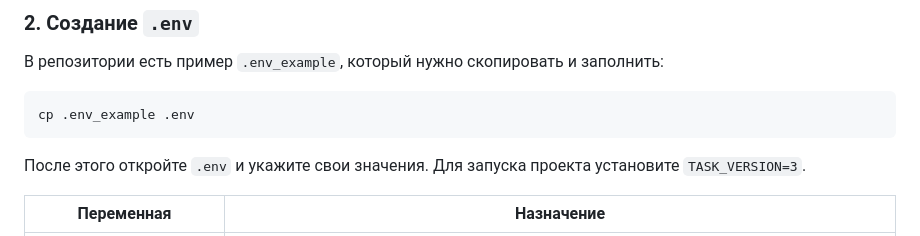
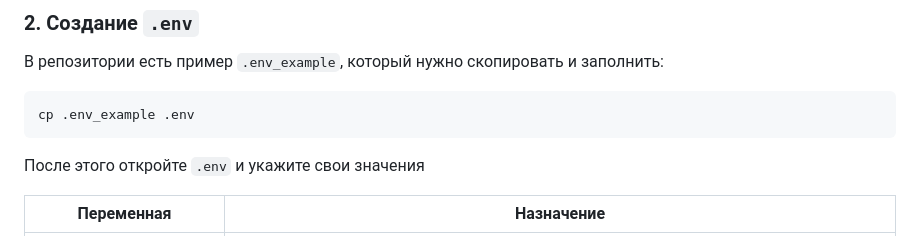
Before and after one commit to TarrGarradRinn/team-finder-ad, a Markdown page: readme.md, the part around the change. Drawn GitHub-style.

````diff
--- a/readme.md
+++ b/readme.md
@@ -43,7 +43,7 @@
 cp .env_example .env
 ```
 
-После этого откройте `.env` и укажите свои значения. Для запуска проекта установите `TASK_VERSION=3`.
+После этого откройте `.env` и укажите свои значения
 
 | Переменная            | Назначение                                                                                                                                                 |
 |-----------------------|------------------------------------------------------------------------------------------------------------------------------------------------------------|
````
